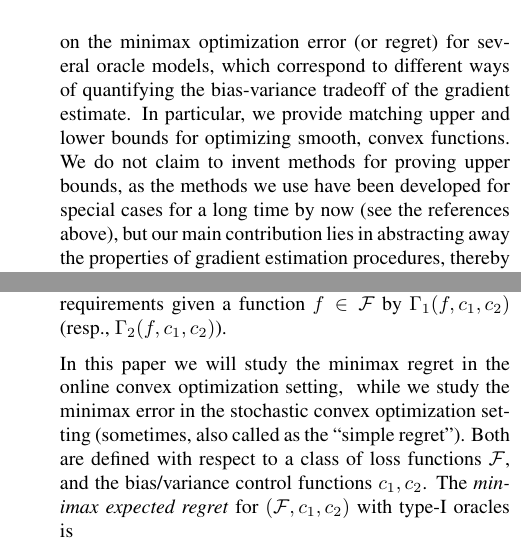
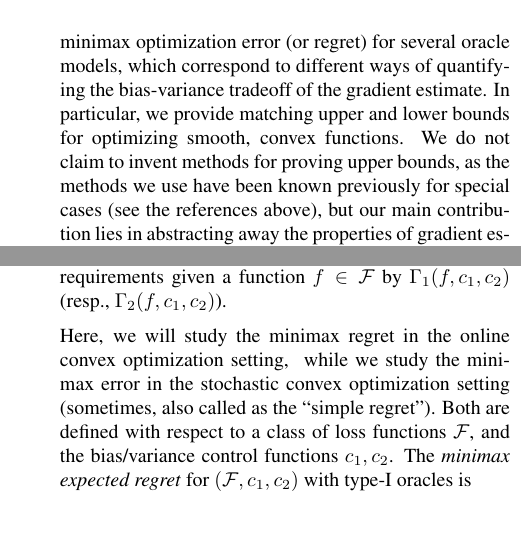
Before and after one commit to Szepi/OptWithGradOracle, a LaTeX paper (aistats_camera_ready/bgo-cam-ready.tex, which reads aistats_camera_ready/intro.tex, aistats_camera_ready/problem.tex): two parts of the columns of pages 2 and 3 of 10, joined at a grey line, cut so that both start at the same text. Compiled offline with pdfLaTeX.

Commit message:
organization

```diff
--- a/aistats_camera_ready/intro.tex
+++ b/aistats_camera_ready/intro.tex
@@ -29,7 +29,7 @@ in terms of the total excess cost of these points, or the regret
 %On the other hand, in an online BCO setting, the aim is to minimize the regret, which roughly translates to ensuring
  %that the sum of the function values at the points returned by the oracle is not too far from the optimal value
  (see Section \ref{sec:sbco} for a detailed description).
-We  provide upper and lower bounds on the minimax optimization error (or regret) for several oracle models, which correspond to different ways of quantifying the bias-variance tradeoff of the gradient estimate. In particular, we provide matching upper and lower bounds for optimizing smooth, convex functions. We do not claim to invent methods for proving upper bounds, as the methods we use have been developed for special cases for a long time by now (see the references above),
+We  provide upper and lower bounds on the minimax optimization error (or regret) for several oracle models, which correspond to different ways of quantifying the bias-variance tradeoff of the gradient estimate. In particular, we provide matching upper and lower bounds for optimizing smooth, convex functions. We do not claim to invent methods for proving upper bounds, as the methods we use have been known previously for special cases  (see the references above),
 but our main contribution lies in abstracting away the properties of gradient estimation procedures,
 thereby unifying previous analysis, providing a concise summary and explanation of differences between previous works.
 More importantly, our framework also allows to prove lower bounds about for any algorithm that relies on gradient
--- a/aistats_camera_ready/problem.tex
+++ b/aistats_camera_ready/problem.tex
@@ -113,7 +113,7 @@ We will denote the set of type-I (type-II) oracles satisfying the $(c_1,c_2)$-re
 
 
 
-In this paper we will study the minimax regret in the online convex optimization setting, \todoc{BCO: I took it off as it was  confusing: What is ``bandit'' here?}
+Here, we will study the minimax regret in the online convex optimization setting, \todoc{BCO: I took it off as it was  confusing: What is ``bandit'' here?}
  while we study the minimax error in the stochastic convex optimization setting (sometimes, also called as the ``simple regret'').
 Both are defined with respect to a class of loss functions $\cF$, and the bias/variance control functions $c_1,c_2$.
 The \emph{minimax expected regret} for $(\cF,c_1,c_2)$ with type-I oracles is
```
